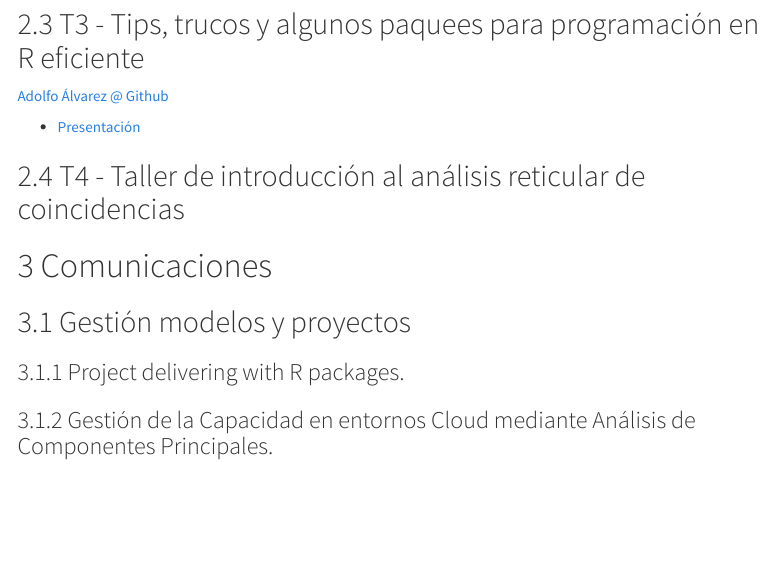
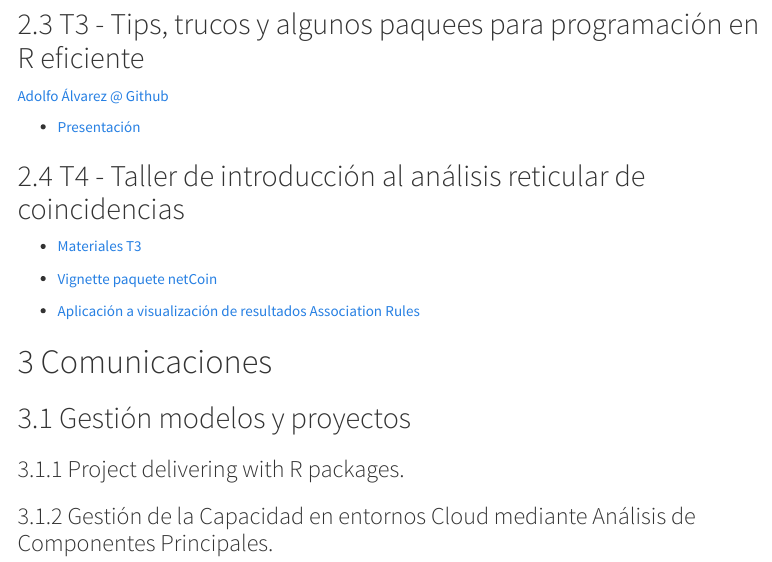
Before and after one commit to miguel-conde/XI_JR_Madrid, an R Markdown document (XI_JR_main.Rmd): the page in a window 1100 px wide, from 1740 px down. Rendered offline with R 4.5, knitr and Pandoc, with nearby package versions; menus at the side of the page are left out.

Commit message:
Update XI_JR_main.Rmd
taller análisis reticular de coincidencias

```diff
--- a/XI_JR_main.Rmd
+++ b/XI_JR_main.Rmd
@@ -115,6 +115,12 @@ fda.usc
 
 ## T4 - Taller de introducción al análisis reticular de coincidencias
 
+* [Materiales T3](http://bit.ly/netCoin-Taller)
+
+* [Vignette paquete netCoin](https://cran.r-project.org/web/packages/netCoin/vignettes/netCoin.html)
+
+* [Aplicación a visualización de resultados Association Rules](http://sisifospage.tech/2019-11-24-arules-netcoin.html)
+
 # Comunicaciones
 
 ## Gestión modelos y proyectos
```
